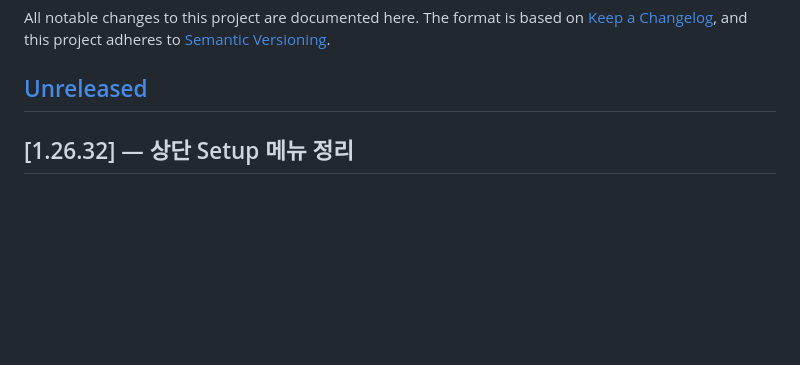
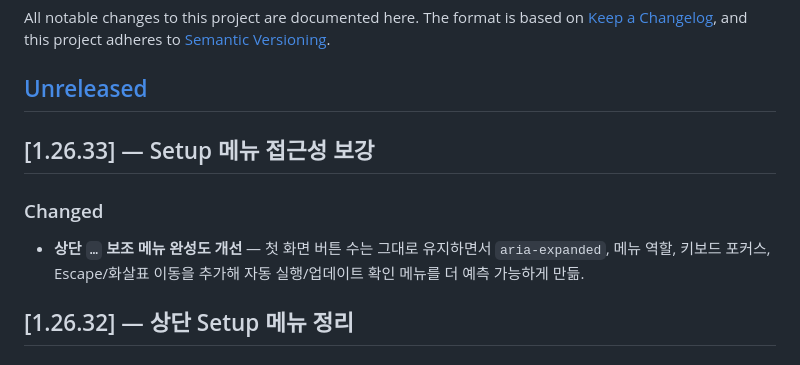
Before and after one commit to uulab-official/peterfan, a Markdown page: CHANGELOG.md, the part around the change. GitHub-like rendering; blank space fills up the shorter version.

```diff
--- a/CHANGELOG.md
+++ b/CHANGELOG.md
@@ -5,6 +5,13 @@ All notable changes to this project are documented here. The format is based on
 adheres to [Semantic Versioning](https://semver.org/spec/v2.0.0.html).
 
 ## [Unreleased]
+
+## [1.26.33] — Setup 메뉴 접근성 보강
+
+### Changed
+- **상단 `…` 보조 메뉴 완성도 개선** — 첫 화면 버튼 수는 그대로 유지하면서
+  `aria-expanded`, 메뉴 역할, 키보드 포커스, Escape/화살표 이동을 추가해
+  자동 실행/업데이트 확인 메뉴를 더 예측 가능하게 만듦.
 
 ## [1.26.32] — 상단 Setup 메뉴 정리
 
```
Also changed, not shown: README.ko.md (+2 -2 lines), docs/images/peterfan-readme-overview.png, 3 other files.
